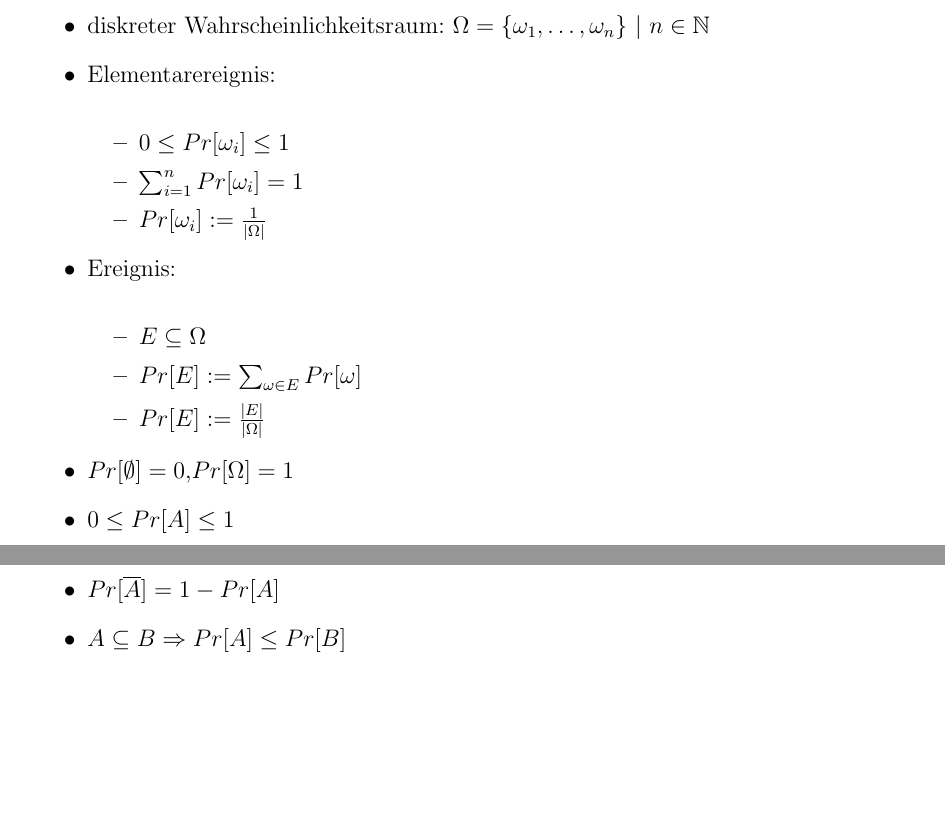
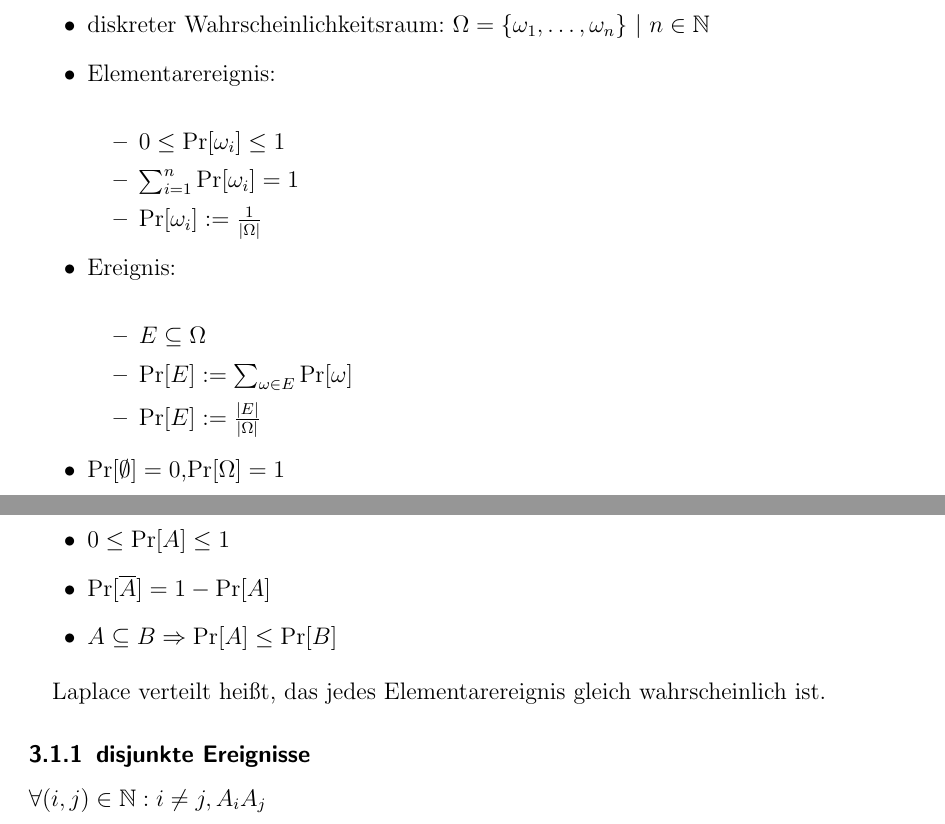
Before and after one commit to zeroconf1970/DWT, a LaTeX document (DWT.tex): two parts of pages 2 and 3 of 3, joined at a grey line, cut so that both start at the same text, the shorter picture padded with empty space. Compiled offline with pdfLaTeX.

Commit message:
work on disjunkte Ereignisse

```diff
--- a/DWT.tex
+++ b/DWT.tex
@@ -39,20 +39,25 @@ Es erhebt keinen Anspruch auf Vollständigkeit und Korrektheit.
 \item diskreter Wahrscheinlichkeitsraum: $\Omega = \{\omega_1,\ldots,\omega_n\}$ $|$ $n\in \mathbb{N}$
 \item Elementarereignis:\\
 	\begin{itemize}
-	\item $0 \leq Pr[\omega_i]\leq 1$
-	\item $\sum_{i=1}^nPr[\omega_i]=1$
-	\item $Pr[\omega_i]:=\frac{1}{|\Omega|}$
+	\item $0 \leq \Pr[\omega_i]\leq 1$
+	\item $\sum_{i=1}^n\Pr[\omega_i]=1$
+	\item $\Pr[\omega_i]:=\frac{1}{|\Omega|}$
 	\end{itemize}
 \item Ereignis:\\
 	\begin{itemize}
 	\item $E\subseteq\Omega$
-	\item $Pr[E]:=\sum_{\omega\in E}Pr[\omega]$
-	\item $Pr[E]:=\frac{|E|}{|\Omega|}$
+	\item $\Pr[E]:=\sum_{\omega\in E}\Pr[\omega]$
+	\item $\Pr[E]:=\frac{|E|}{|\Omega|}$
 	\end{itemize}
-\item $Pr[\emptyset]=0$,$Pr[\Omega]=1$
-\item $0\leq Pr[A] \leq 1$
-\item $Pr[\overline{A}]=1-Pr[A]$
-\item $A\subseteq B \Rightarrow Pr[A]\leq Pr[B]$
+\item $\Pr[\emptyset]=0$,$\Pr[\Omega]=1$
+\item $0\leq \Pr[A] \leq 1$
+\item $\Pr[\overline{A}]=1-\Pr[A]$
+\item $A\subseteq B \Rightarrow \Pr[A]\leq \Pr[B]$
 \end{itemize}
 
+Laplace verteilt heißt, das jedes Elementarereignis gleich wahrscheinlich ist.
+
+\subsubsection{disjunkte Ereignisse}
+$\forall(i,j)\in\mathbb{N}: i\neq j, A_i  A_j$
+
 \end{document}
```
Also changed, not shown: DWT.pdf.
